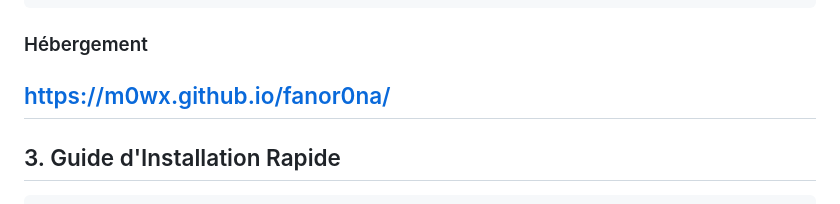
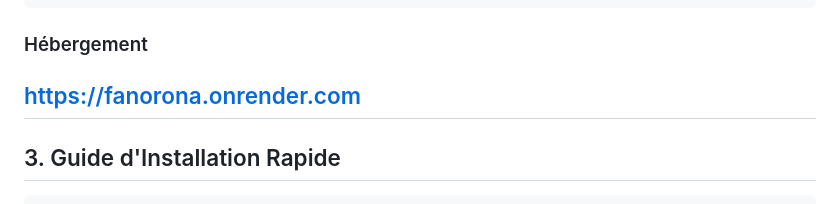
Before and after one commit to M0wx/fanor0na, a Markdown page: README.md, the part around the change. GitHub-like rendering.

```diff
--- a/README.md
+++ b/README.md
@@ -47,7 +47,7 @@ fanor0na/
 
 ### Hébergement
 
-https://m0wx.github.io/fanor0na/
+https://fanorona.onrender.com
 ---
 
 ## 3. Guide d'Installation Rapide
```
